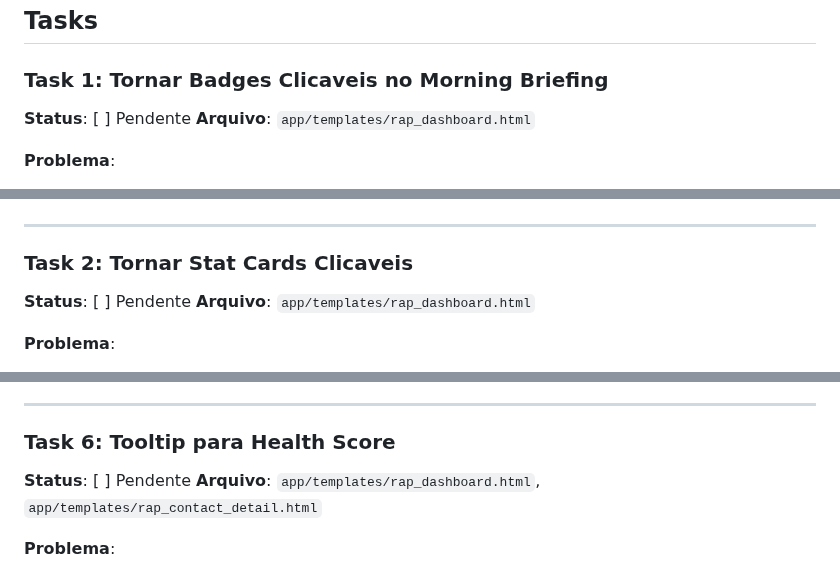
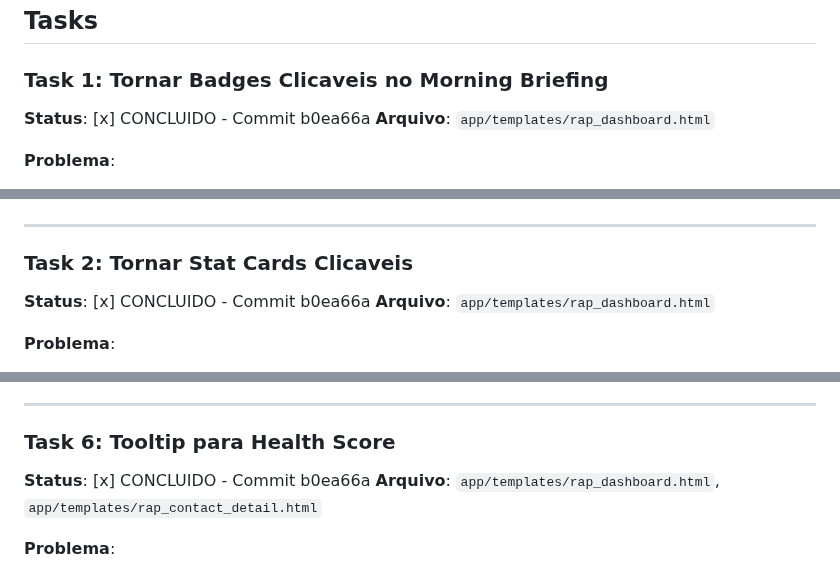
Before and after one commit to renatoprado18/prospect-system-imensiah, a Markdown page: docs/UX_TASK_QUEUE.md, 3 parts joined by grey strips. GitHub-like rendering.

Commit message:
docs: Mark UX quick wins as completed
Completed Tasks 1, 2, 6:
- Badges clicaveis no Morning Briefing
- Stat cards clicaveis
- Tooltip para Health Score

🤖 Generated with [Claude Code](https://claude.com/claude-code)

Co-Authored-By: Claude Opus 4.5 <noreply@anthropic.com>

```diff
--- a/docs/UX_TASK_QUEUE.md
+++ b/docs/UX_TASK_QUEUE.md
@@ -20,7 +20,7 @@ Feedback do usuario sobre UX:
 ## Tasks
 
 ### Task 1: Tornar Badges Clicaveis no Morning Briefing
-**Status**: [ ] Pendente
+**Status**: [x] CONCLUIDO - Commit b0ea66a
 **Arquivo**: `app/templates/rap_dashboard.html`
 
 **Problema**:
@@ -42,7 +42,7 @@ Feedback do usuario sobre UX:
 ---
 
 ### Task 2: Tornar Stat Cards Clicaveis
-**Status**: [ ] Pendente
+**Status**: [x] CONCLUIDO - Commit b0ea66a
 **Arquivo**: `app/templates/rap_dashboard.html`
 
 **Problema**:
@@ -137,7 +137,7 @@ Feedback do usuario sobre UX:
 ---
 
 ### Task 6: Tooltip para Health Score
-**Status**: [ ] Pendente
+**Status**: [x] CONCLUIDO - Commit b0ea66a
 **Arquivo**: `app/templates/rap_dashboard.html`, `app/templates/rap_contact_detail.html`
 
 **Problema**:
```
